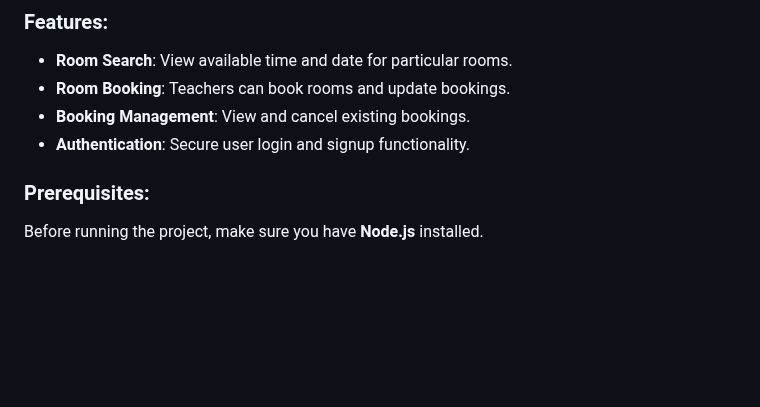
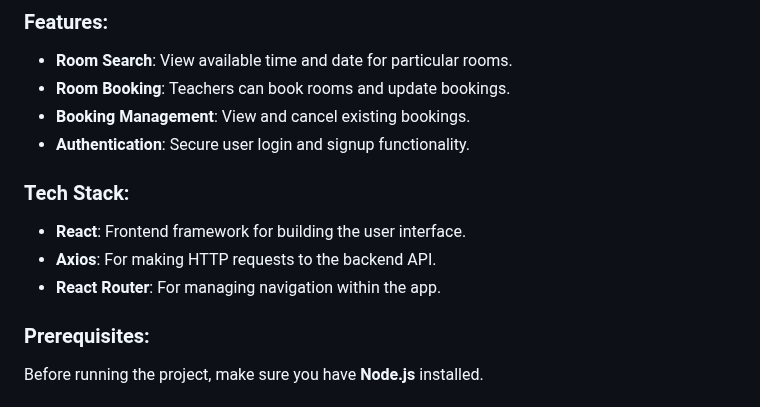
Before and after one commit to abrarzihan1/room-selection-app, a Markdown page: README.md, the part around the change. GitHub-like rendering; blank space fills up the shorter version.

```diff
--- a/README.md
+++ b/README.md
@@ -70,6 +70,10 @@ This layered approach ensures that all aspects of the application are thoroughly
 - **Authentication**: Secure user login and signup functionality.
 
 
+### Tech Stack:
+- **React**: Frontend framework for building the user interface.
+- **Axios**: For making HTTP requests to the backend API.
+- **React Router**: For managing navigation within the app.
 
 ### Prerequisites:
 Before running the project, make sure you have **Node.js** installed.
```
